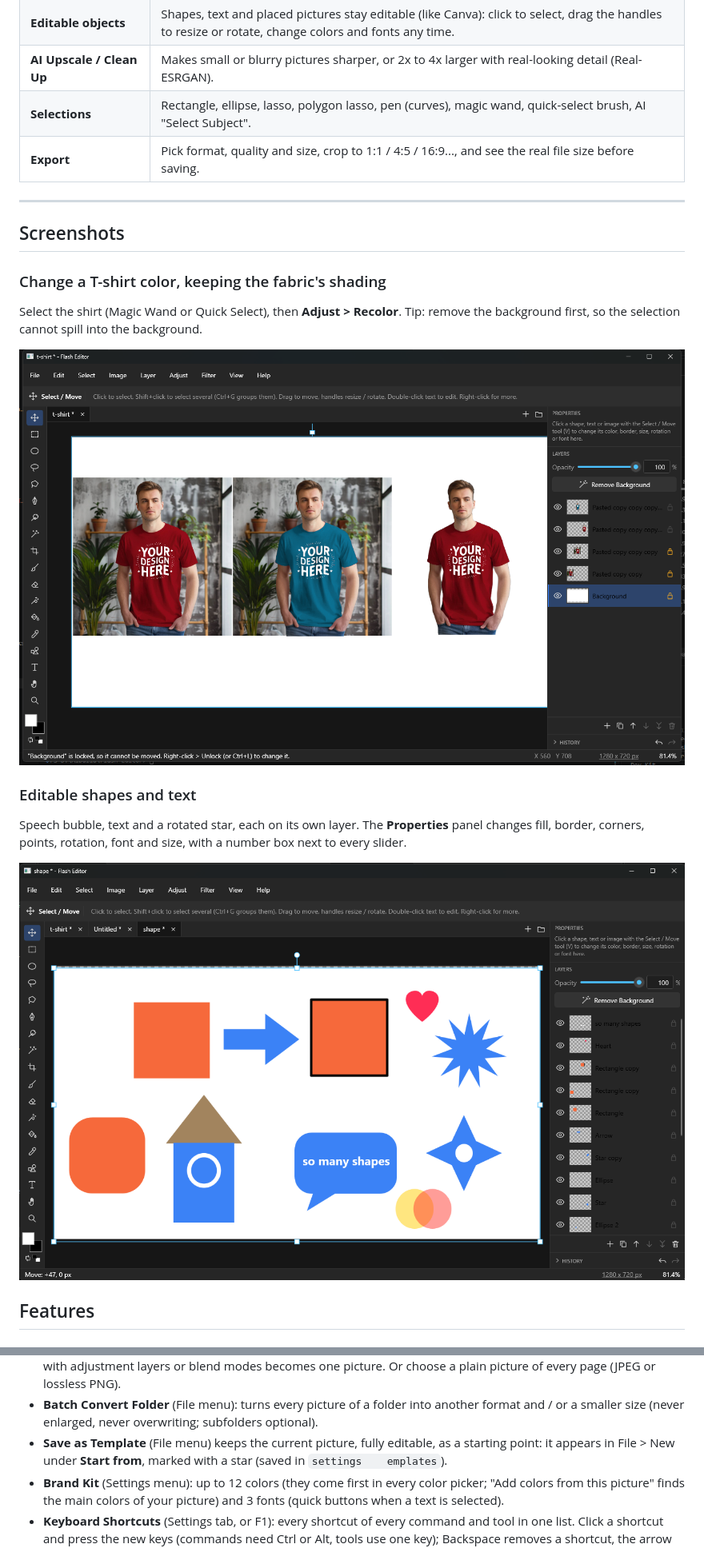
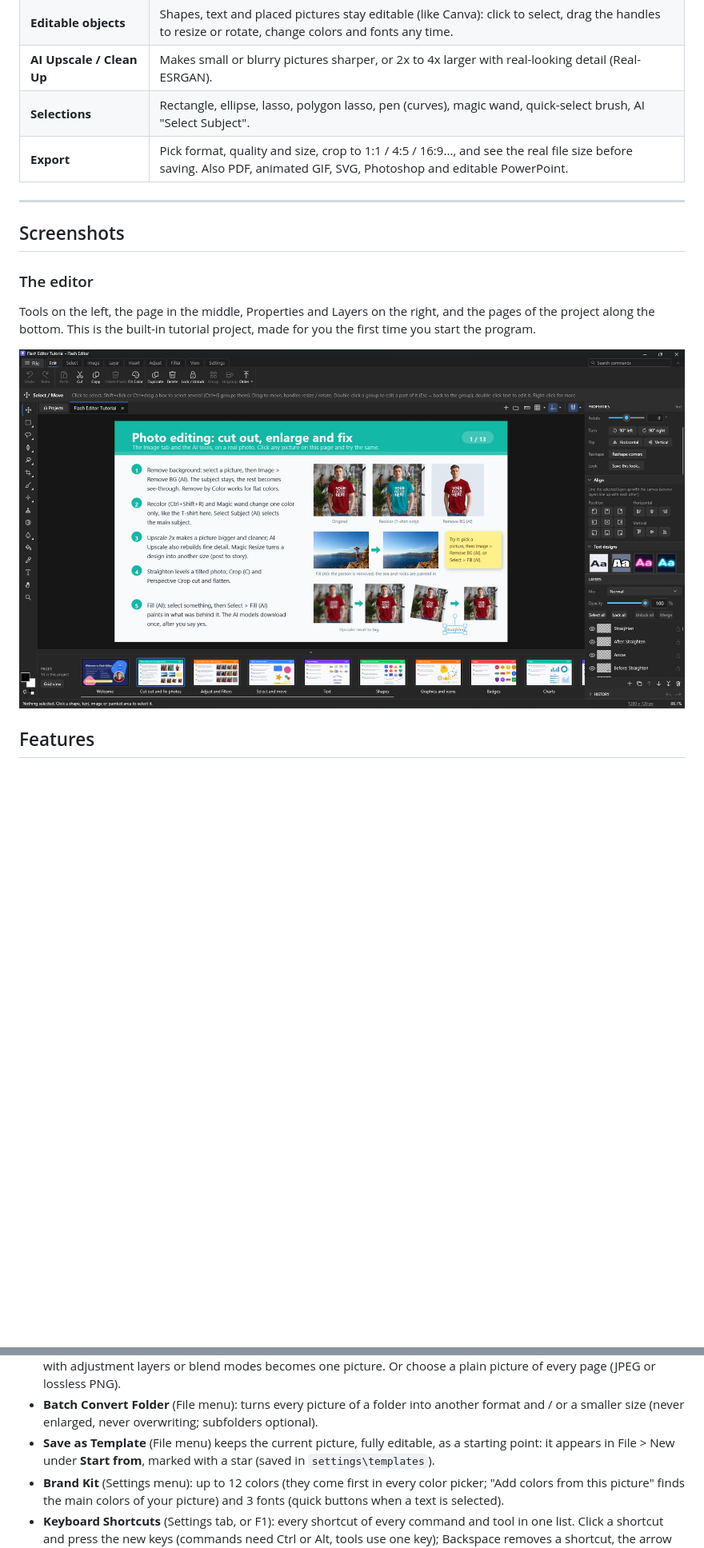
Before and after one commit to RahatAlamgir/Flash-Editor, a Markdown page: README.md, 2 parts joined by grey strips. Shown at 80% size. Drawn GitHub-style; pictures changed too: docs/screenshots/01-editor-tutorial.jpg (added), docs/screenshots/02-recolor-tshirt.png (deleted), docs/screenshots/03-shapes.png (deleted); blank space fills up the shorter version.

```diff
--- a/README.md
+++ b/README.md
@@ -17,23 +23,16 @@ Written in **C# / .NET 10 / WPF**. AI runs on your PC (no internet, no account),
 | **Editable objects** | Shapes, text and placed pictures stay editable (like Canva): click to select, drag the handles to resize or rotate, change colors and fonts any time. |
 | **AI Upscale / Clean Up** | Makes small or blurry pictures sharper, or 2x to 4x larger with real-looking detail (Real-ESRGAN). |
 | **Selections** | Rectangle, ellipse, lasso, polygon lasso, pen (curves), magic wand, quick-select brush, AI "Select Subject". |
-| **Export** | Pick format, quality and size, crop to 1:1 / 4:5 / 16:9..., and see the real file size before saving. |
+| **Export** | Pick format, quality and size, crop to 1:1 / 4:5 / 16:9..., and see the real file size before saving. Also PDF, animated GIF, SVG, Photoshop and editable PowerPoint. |
 
 ---
 
 ## Screenshots
 
-### Change a T-shirt color, keeping the fabric's shading
-Select the shirt (Magic Wand or Quick Select), then **Adjust > Recolor**. Tip: remove the background first, so the selection cannot spill into the background.
+### The editor
+Tools on the left, the page in the middle, Properties and Layers on the right, and the pages of the project along the bottom. This is the built-in tutorial project, made for you the first time you start the program.
 
-![Recolor](docs/screenshots/02-recolor-tshirt.png)
-
-### Editable shapes and text
-Speech bubble, text and a rotated star, each on its own layer. The **Properties** panel changes fill, border, corners, points, rotation, font and size, with a number box next to every slider.
-
-![Editable objects](docs/screenshots/03-shapes.png)
-
-
+![Flash Editor](docs/screenshots/01-editor-tutorial.jpg)
 
 ## Features
 
@@ -138,7 +139,7 @@ Speech bubble, text and a rotated star, each on its own layer. The **Properties*
 * **Export as PDF** (all pages, one PDF page each, JPEG pictures, choose quality and dpi) and **Export as Animated GIF** (every page is a frame; choose the time per page and looping). Both in File > Export.
 * **Export as PowerPoint (.pptx)** (File > Export): every page becomes one slide of the same size. *Editable* (default): text becomes text boxes and simple shapes (rectangles, ellipses, stars, arrows, lines...) become PowerPoint shapes; placed pictures stay pictures; groups are opened up; anything PowerPoint cannot draw the same way (shadows, glow, 3D, charts, QR codes, painted layers, shapes with a picture) is placed as a picture at the right spot. A page with adjustment layers or blend modes becomes one picture. Or choose a plain picture of every page (JPEG or lossless PNG).
 * **Batch Convert Folder** (File menu): turns every picture of a folder into another format and / or a smaller size (never enlarged, never overwriting; subfolders optional).
-* **Save as Template** (File menu) keeps the current picture, fully editable, as a starting point: it appears in File > New under **Start from**, marked with a star (saved in `settings	emplates`).
+* **Save as Template** (File menu) keeps the current picture, fully editable, as a starting point: it appears in File > New under **Start from**, marked with a star (saved in `settings\templates`).
 * **Brand Kit** (Settings menu): up to 12 colors (they come first in every color picker; "Add colors from this picture" finds the main colors of your picture) and 3 fonts (quick buttons when a text is selected).
 * **Keyboard Shortcuts** (Settings tab, or F1): every shortcut of every command and tool in one list. Click a shortcut and press the new keys (commands need Ctrl or Alt, tools use one key); Backspace removes a shortcut, the arrow button brings the normal one back, Reset all restores everything. If you give a key that another command has, that command loses it. Saved in the settings folder.
 * **Search commands** (the box at the right end of the tab row): type what you want to do (rotate, blur, export, pie chart...) and press Enter or click a result; it finds every ribbon button, the entries of the lists under them and everything in the File drawer. Results that cannot be used right now are dimmed.
```
Also changed, not shown: other parts of README.md (+14 -5 lines), 1 other file.
